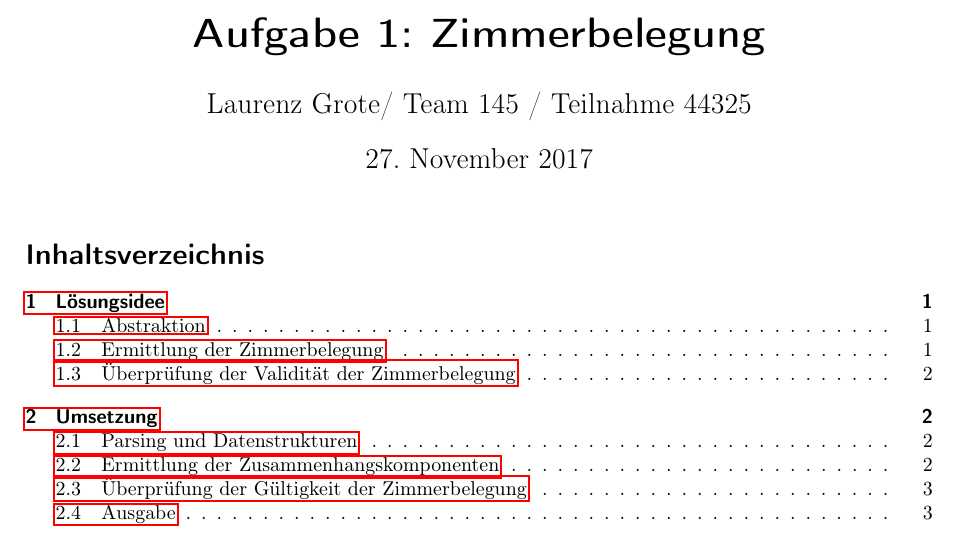
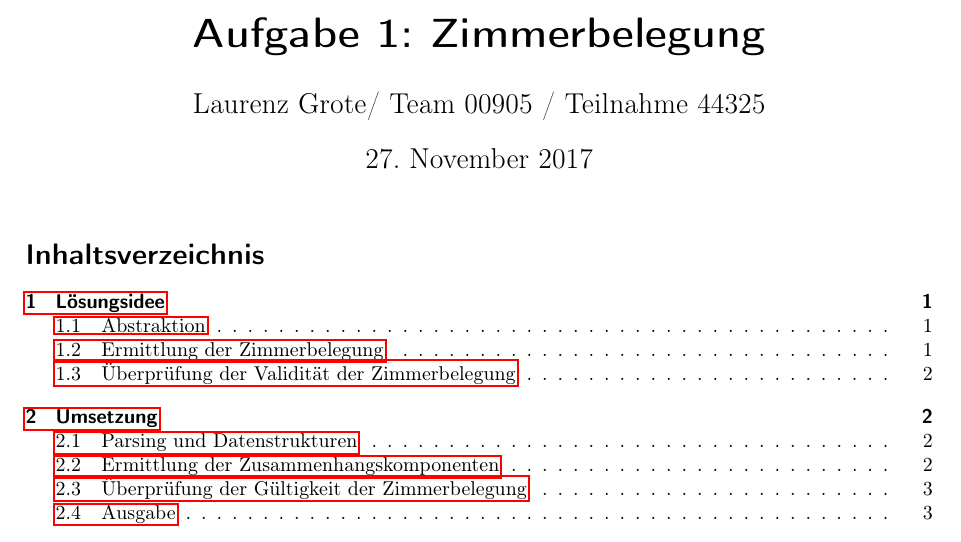
Before and after one commit to laurenzfg/bwinf36-zimmerbelegung, a LaTeX document (Doku/doku.tex): part of page 1 of 5, cut so that both start at the same text. Compiled offline with pdfLaTeX.

Commit message:
Teamname gefixt

```diff
--- a/Doku/doku.tex
+++ b/Doku/doku.tex
@@ -7,7 +7,7 @@
 
 % Die nächsten drei Felder bitte anpassen:
 \newcommand{\Name}{Laurenz Grote} % Teamname oder eigenen Namen angeben
-\newcommand{\Einsendenummer}{Team 145 / Teilnahme 44325}
+\newcommand{\Einsendenummer}{Team 00905 / Teilnahme 44325}
 \newcommand{\Aufgabe}{Aufgabe 1: Zimmerbelegung}
 
 % Aliase zum abdrucken von Shell-CMDs
```
